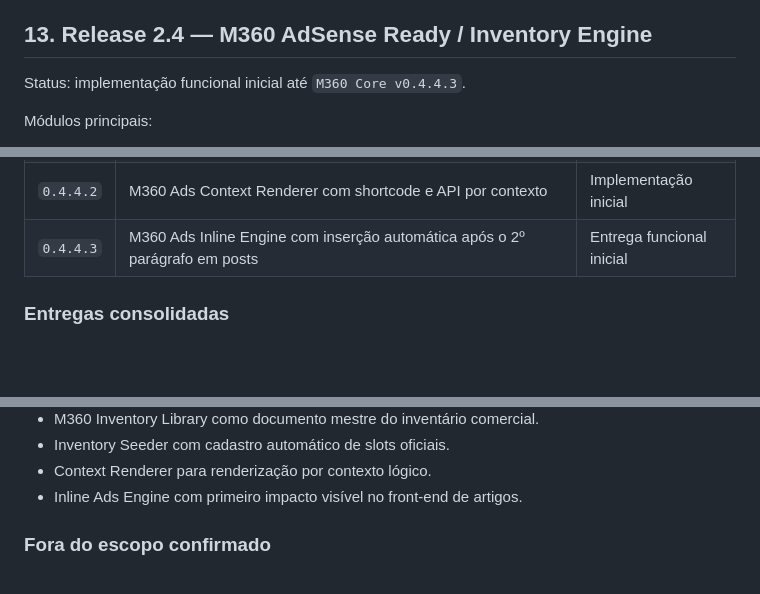
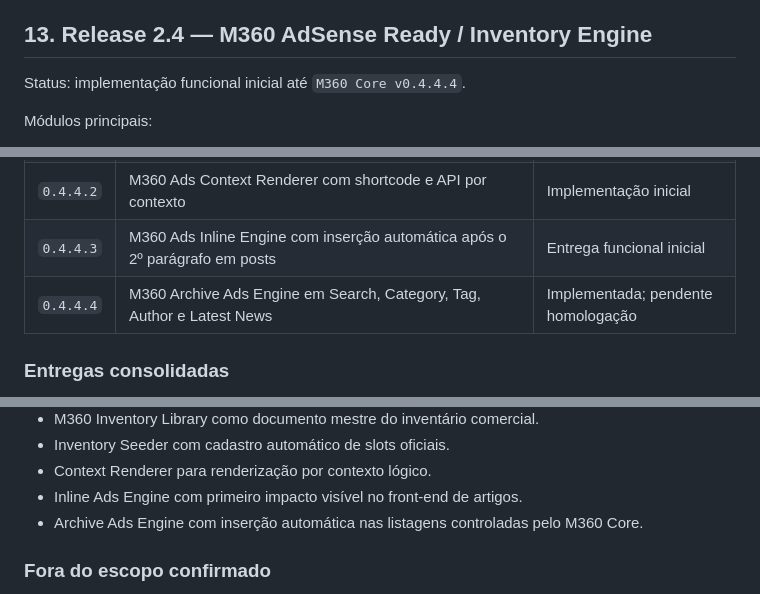
Before and after one commit to ppiressolucoes/M360-Core, a Markdown page: docs/03-releases/M360_Release_History_v2.md, 3 parts joined by grey strips. Rendered like a GitHub page; blank space fills up the shorter version.

Commit message:
docs(releases): register v0.4.4.4 Archive Ads Engine

```diff
--- a/docs/03-releases/M360_Release_History_v2.md
+++ b/docs/03-releases/M360_Release_History_v2.md
@@ -208,7 +208,7 @@ O M360 Ads Manager passa a ser a base da futura Plataforma Comercial M360. Antes
 
 ## 13. Release 2.4 — M360 AdSense Ready / Inventory Engine
 
-Status: implementação funcional inicial até `M360 Core v0.4.4.3`.
+Status: implementação funcional inicial até `M360 Core v0.4.4.4`.
 
 Módulos principais:
 
@@ -240,6 +240,7 @@ docs/00-platform/ADR-0007_M360_Core_Interface_Architecture.md
 | `0.4.4.1` | M360 Inventory Library registry e Inventory Seeder oficial | Implementação inicial |
 | `0.4.4.2` | M360 Ads Context Renderer com shortcode e API por contexto | Implementação inicial |
 | `0.4.4.3` | M360 Ads Inline Engine com inserção automática após o 2º parágrafo em posts | Entrega funcional inicial |
+| `0.4.4.4` | M360 Archive Ads Engine em Search, Category, Tag, Author e Latest News | Implementada; pendente homologação |
 
 ### Entregas consolidadas
 
@@ -257,6 +258,7 @@ docs/00-platform/ADR-0007_M360_Core_Interface_Architecture.md
 - Inventory Seeder com cadastro automático de slots oficiais.
 - Context Renderer para renderização por contexto lógico.
 - Inline Ads Engine com primeiro impacto visível no front-end de artigos.
+- Archive Ads Engine com inserção automática nas listagens controladas pelo M360 Core.
 
 ### Fora do escopo confirmado
 
```
